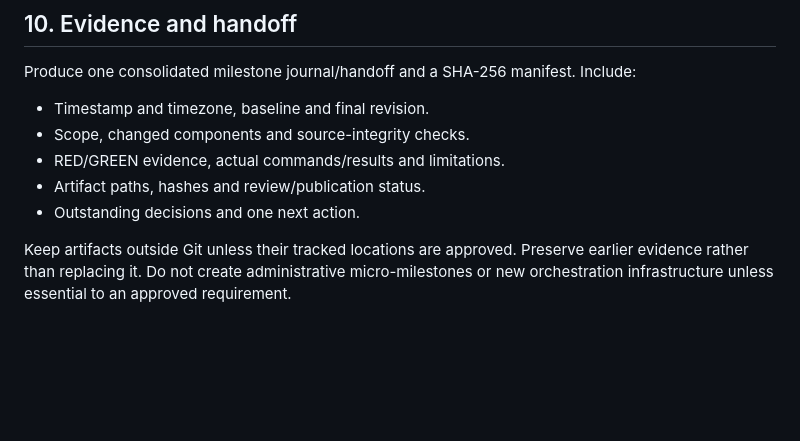
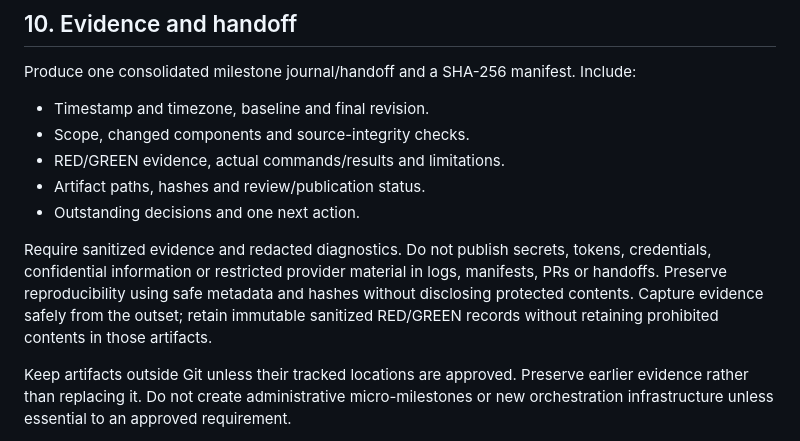
Before and after one commit to Djcezile/Lockean-lite, a Markdown page: AGENTS.md, the part around the change. Drawn GitHub-style; blank space fills up the shorter version.

Commit message:
Require sanitized engineering evidence and redacted diagnostics

```diff
--- a/AGENTS.md
+++ b/AGENTS.md
@@ -160,6 +160,13 @@ Include:
 - Artifact paths, hashes and review/publication status.
 - Outstanding decisions and one next action.
 
+Require sanitized evidence and redacted diagnostics. Do not publish secrets,
+tokens, credentials, confidential information or restricted provider material in
+logs, manifests, PRs or handoffs. Preserve reproducibility using safe metadata and
+hashes without disclosing protected contents. Capture evidence safely from the
+outset; retain immutable sanitized RED/GREEN records without retaining prohibited
+contents in those artifacts.
+
 Keep artifacts outside Git unless their tracked locations are approved.
 Preserve earlier evidence rather than replacing it.
 Do not create administrative micro-milestones or new orchestration infrastructure
```
